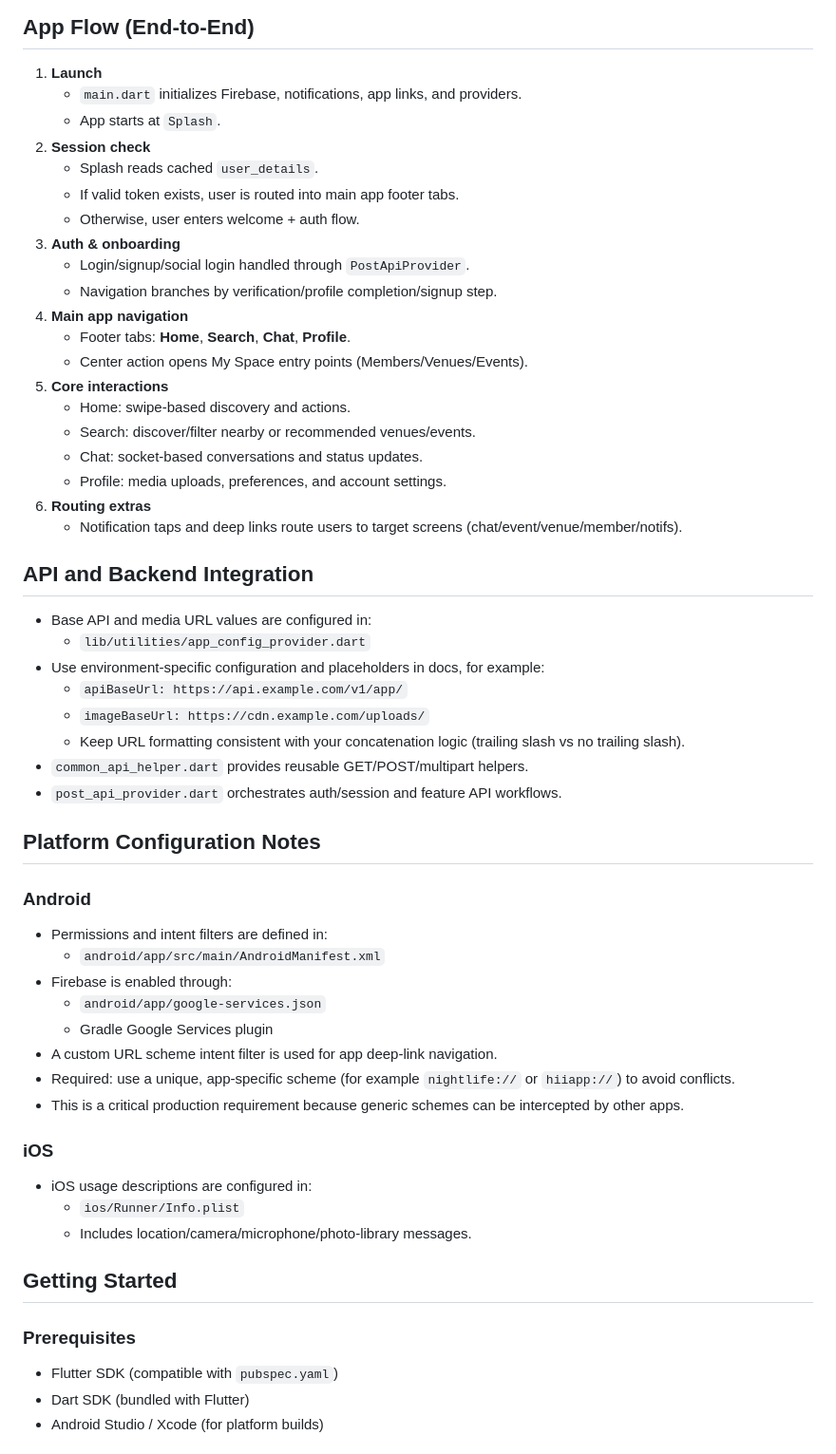
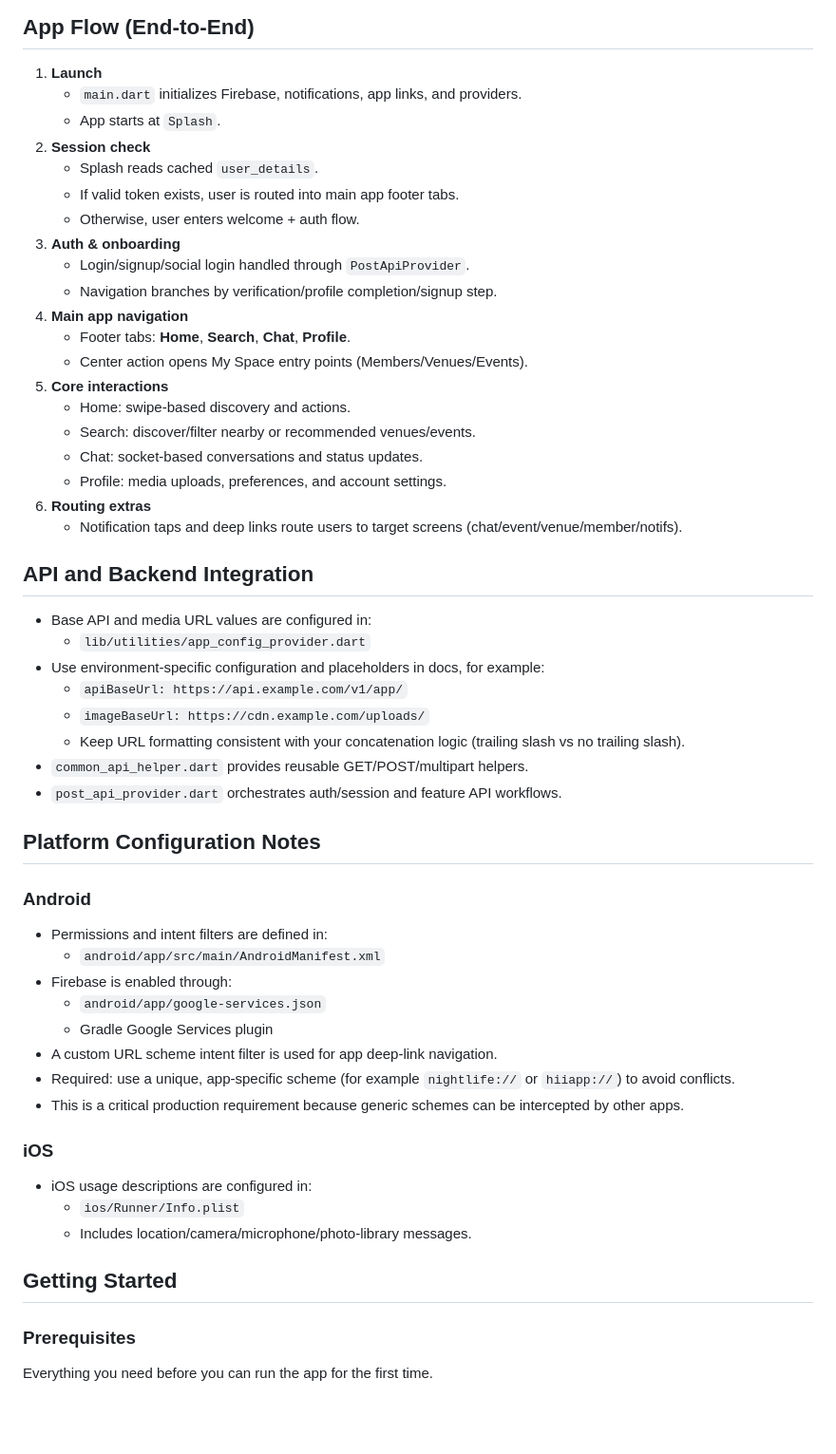
Before and after one commit to SriHarsha379/nightlife-app-personal, a Markdown page: README.md, the part around one of its changes. Shown at 95% size. GitHub-like rendering; blank space fills up the shorter version.

```diff
--- a/README.md
+++ b/README.md
@@ -60,34 +60,34 @@ lib/
 ## App Flow (End-to-End)
 
 1. **Launch**
-   - `main.dart` initializes Firebase, notifications, app links, and providers.
-   - App starts at `Splash`.
+    - `main.dart` initializes Firebase, notifications, app links, and providers.
+    - App starts at `Splash`.
 2. **Session check**
-   - Splash reads cached `user_details`.
-   - If valid token exists, user is routed into main app footer tabs.
-   - Otherwise, user enters welcome + auth flow.
+    - Splash reads cached `user_details`.
+    - If valid token exists, user is routed into main app footer tabs.
+    - Otherwise, user enters welcome + auth flow.
 3. **Auth & onboarding**
-   - Login/signup/social login handled through `PostApiProvider`.
-   - Navigation branches by verification/profile completion/signup step.
+    - Login/signup/social login handled through `PostApiProvider`.
+    - Navigation branches by verification/profile completion/signup step.
 4. **Main app navigation**
-   - Footer tabs: **Home**, **Search**, **Chat**, **Profile**.
-   - Center action opens My Space entry points (Members/Venues/Events).
+    - Footer tabs: **Home**, **Search**, **Chat**, **Profile**.
+    - Center action opens My Space entry points (Members/Venues/Events).
 5. **Core interactions**
-   - Home: swipe-based discovery and actions.
-   - Search: discover/filter nearby or recommended venues/events.
-   - Chat: socket-based conversations and status updates.
-   - Profile: media uploads, preferences, and account settings.
+    - Home: swipe-based discovery and actions.
+    - Search: discover/filter nearby or recommended venues/events.
+    - Chat: socket-based conversations and status updates.
+    - Profile: media uploads, preferences, and account settings.
 6. **Routing extras**
-   - Notification taps and deep links route users to target screens (chat/event/venue/member/notifs).
+    - Notification taps and deep links route users to target screens (chat/event/venue/member/notifs).
 
 ## API and Backend Integration
 
 - Base API and media URL values are configured in:
-  - `lib/utilities/app_config_provider.dart`
+    - `lib/utilities/app_config_provider.dart`
 - Use environment-specific configuration and placeholders in docs, for example:
-  - `apiBaseUrl: https://api.example.com/v1/app/`
-  - `imageBaseUrl: https://cdn.example.com/uploads/`
-  - Keep URL formatting consistent with your concatenation logic (trailing slash vs no trailing slash).
+    - `apiBaseUrl: https://api.example.com/v1/app/`
+    - `imageBaseUrl: https://cdn.example.com/uploads/`
+    - Keep URL formatting consistent with your concatenation logic (trailing slash vs no trailing slash).
 - `common_api_helper.dart` provides reusable GET/POST/multipart helpers.
 - `post_api_provider.dart` orchestrates auth/session and feature API workflows.
 
@@ -96,10 +96,10 @@ lib/
 ### Android
 
 - Permissions and intent filters are defined in:
-  - `android/app/src/main/AndroidManifest.xml`
+    - `android/app/src/main/AndroidManifest.xml`
 - Firebase is enabled through:
-  - `android/app/google-services.json`
-  - Gradle Google Services plugin
+    - `android/app/google-services.json`
+    - Gradle Google Services plugin
 - A custom URL scheme intent filter is used for app deep-link navigation.
 - Required: use a unique, app-specific scheme
   (for example `nightlife://` or `hiiapp://`) to avoid conflicts.
@@ -108,14 +108,12 @@ lib/
 ### iOS
 
 - iOS usage descriptions are configured in:
-  - `ios/Runner/Info.plist`
-  - Includes location/camera/microphone/photo-library messages.
+    - `ios/Runner/Info.plist`
+    - Includes location/camera/microphone/photo-library messages.
 
 ## Getting Started
 
 ### Prerequisites
 
-- Flutter SDK (compatible with `pubspec.yaml`)
-- Dart SDK (bundled with Flutter)
-- Android Studio / Xcode (for platform builds)
+Everything you need before you can run the app for the first time.
 
```
Also changed, not shown: other parts of README.md (+121 -18 lines).
